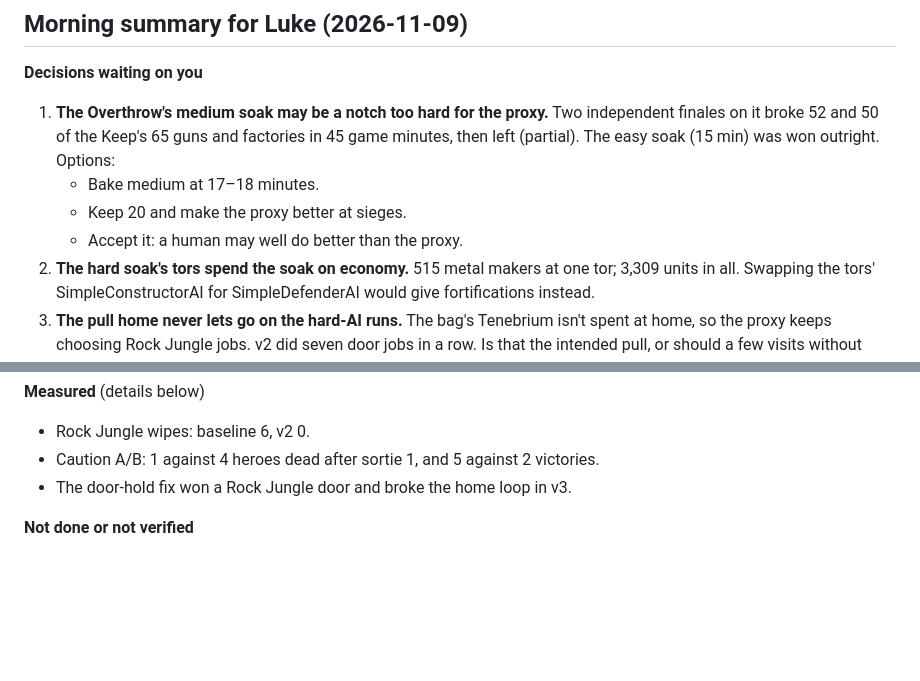
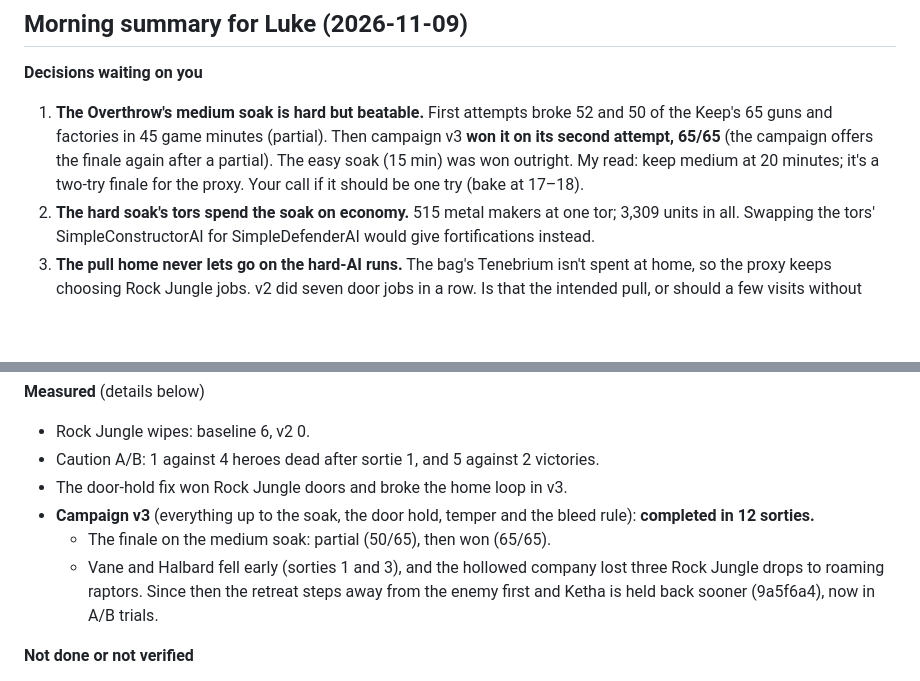
Before and after one commit to AQuantumArchitect/VerdanceAshes, a Markdown page: docs/DEVLOG.md, 2 parts joined by grey strips. Drawn GitHub-style; blank space fills up the shorter version.

Commit message:
Dev log: campaign v3 completed in 12 sorties; the medium soak won on the second finale attempt (50/65, then 65/65)

```diff
--- a/docs/DEVLOG.md
+++ b/docs/DEVLOG.md
@@ -5,10 +5,7 @@ One entry per working day: what changed, what was measured, what's next. The new
 ## Morning summary for Luke (2026-11-09)
 
 **Decisions waiting on you**
-1. **The Overthrow's medium soak may be a notch too hard for the proxy.** Two independent finales on it broke 52 and 50 of the Keep's 65 guns and factories in 45 game minutes, then left (partial). The easy soak (15 min) was won outright. Options:
-   - Bake medium at 17–18 minutes.
-   - Keep 20 and make the proxy better at sieges.
-   - Accept it: a human may well do better than the proxy.
+1. **The Overthrow's medium soak is hard but beatable.** First attempts broke 52 and 50 of the Keep's 65 guns and factories in 45 game minutes (partial). Then campaign v3 **won it on its second attempt, 65/65** (the campaign offers the finale again after a partial). The easy soak (15 min) was won outright. My read: keep medium at 20 minutes; it's a two-try finale for the proxy. Your call if it should be one try (bake at 17–18).
 2. **The hard soak's tors spend the soak on economy.** 515 metal makers at one tor; 3,309 units in all. Swapping the tors' SimpleConstructorAI for SimpleDefenderAI would give fortifications instead.
 3. **The pull home never lets go on the hard-AI runs.** The bag's Tenebrium isn't spent at home, so the proxy keeps choosing Rock Jungle jobs. v2 did seven door jobs in a row. Is that the intended pull, or should a few visits without spending ease it?
 
@@ -40,7 +37,10 @@ One entry per working day: what changed, what was measured, what's next. The new
 **Measured** (details below)
 - Rock Jungle wipes: baseline 6, v2 0.
 - Caution A/B: 1 against 4 heroes dead after sortie 1, and 5 against 2 victories.
-- The door-hold fix won a Rock Jungle door and broke the home loop in v3.
+- The door-hold fix won Rock Jungle doors and broke the home loop in v3.
+- **Campaign v3** (everything up to the soak, the door hold, temper and the bleed rule): **completed in 12 sorties.**
+  - The finale on the medium soak: partial (50/65), then won (65/65).
+  - Vane and Halbard fell early (sorties 1 and 3), and the hollowed company lost three Rock Jungle drops to roaming raptors. Since then the retreat steps away from the enemy first and Ketha is held back sooner (9a5f6a4), now in A/B trials.
 
 **Not done or not verified**
 - The HUD reviewer's density cuts to the mission rail (smaller rows, fewer lines). Some of what it would cut is yours by design ("Left if you lift"), so it waits for you.
```
